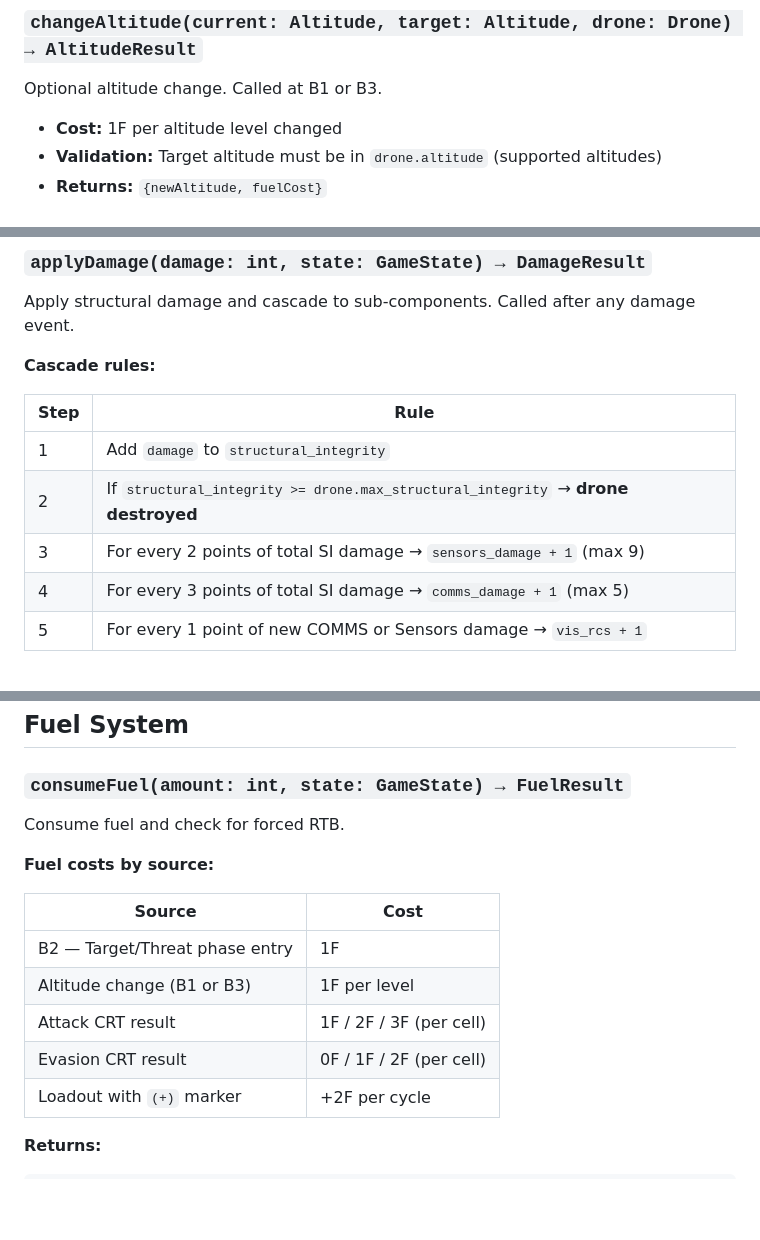
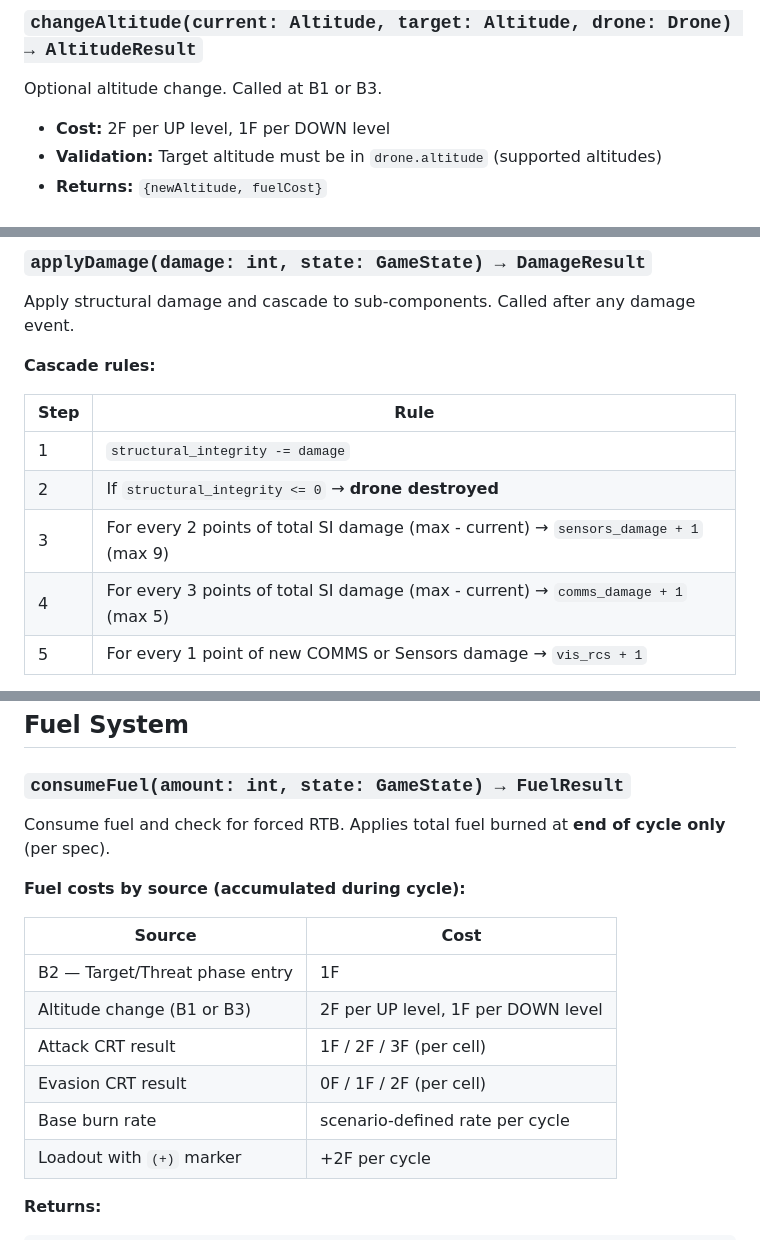
Before and after one commit to oaltinyay70-cell/OB3, a Markdown page: docs/specs/game-engine-api.md, 3 parts joined by grey strips. GitHub-like rendering; blank space fills up the shorter version.

```diff
--- a/docs/specs/game-engine-api.md
+++ b/docs/specs/game-engine-api.md
@@ -60,7 +60,7 @@ Perform the COMMS controllability check. Called at B0 when returning from B5 wit
 
 Optional altitude change. Called at B1 or B3.
 
-- **Cost:** 1F per altitude level changed
+- **Cost:** 2F per UP level, 1F per DOWN level
 - **Validation:** Target altitude must be in `drone.altitude` (supported altitudes)
 - **Returns:** `{newAltitude, fuelCost}`
 
@@ -253,10 +253,10 @@ Apply structural damage and cascade to sub-components. Called after any damage e
 
 | Step | Rule |
 |------|------|
-| 1 | Add `damage` to `structural_integrity` |
-| 2 | If `structural_integrity >= drone.max_structural_integrity` → **drone destroyed** |
-| 3 | For every 2 points of total SI damage → `sensors_damage + 1` (max 9) |
-| 4 | For every 3 points of total SI damage → `comms_damage + 1` (max 5) |
+| 1 | `structural_integrity -= damage` |
+| 2 | If `structural_integrity <= 0` → **drone destroyed** |
+| 3 | For every 2 points of total SI damage (max - current) → `sensors_damage + 1` (max 9) |
+| 4 | For every 3 points of total SI damage (max - current) → `comms_damage + 1` (max 5) |
 | 5 | For every 1 point of new COMMS or Sensors damage → `vis_rcs + 1` |
 
 **Sensors combat effect:** For every 4 points of Sensor Damage → −1 to Drone Attack Roll.
@@ -280,16 +280,17 @@ DamageResult {
 
 ### `consumeFuel(amount: int, state: GameState) → FuelResult`
 
-Consume fuel and check for forced RTB.
+Consume fuel and check for forced RTB. Applies total fuel burned at **end of cycle only** (per spec).
 
-**Fuel costs by source:**
+**Fuel costs by source (accumulated during cycle):**
 
 | Source | Cost |
 |--------|------|
 | B2 — Target/Threat phase entry | 1F |
-| Altitude change (B1 or B3) | 1F per level |
+| Altitude change (B1 or B3) | 2F per UP level, 1F per DOWN level |
 | Attack CRT result | 1F / 2F / 3F (per cell) |
 | Evasion CRT result | 0F / 1F / 2F (per cell) |
+| Base burn rate | scenario-defined rate per cycle |
 | Loadout with `(+)` marker | +2F per cycle |
 
 **Returns:**
```
Also changed, not shown: other parts of docs/specs/game-engine-api.md (+1 -1 lines), ARCHITECTURE.md (+11 -12 lines), README.md (+7 -3 lines).
